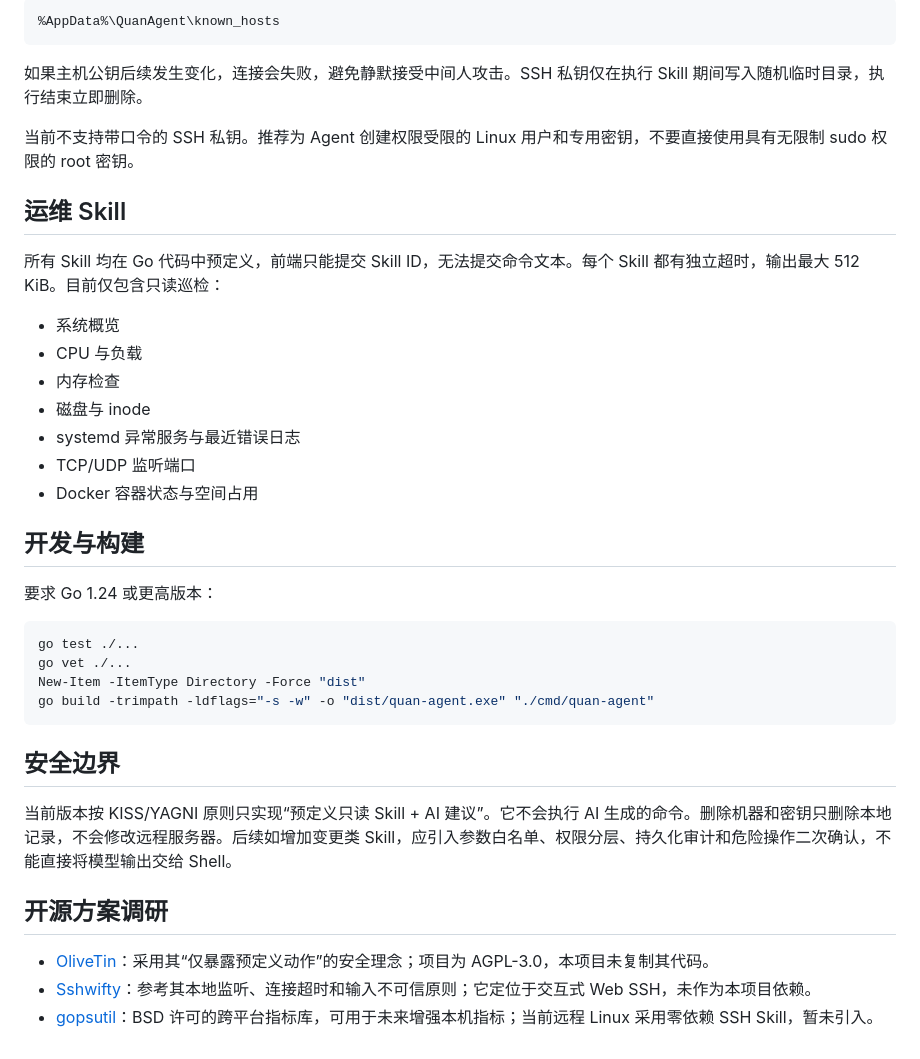
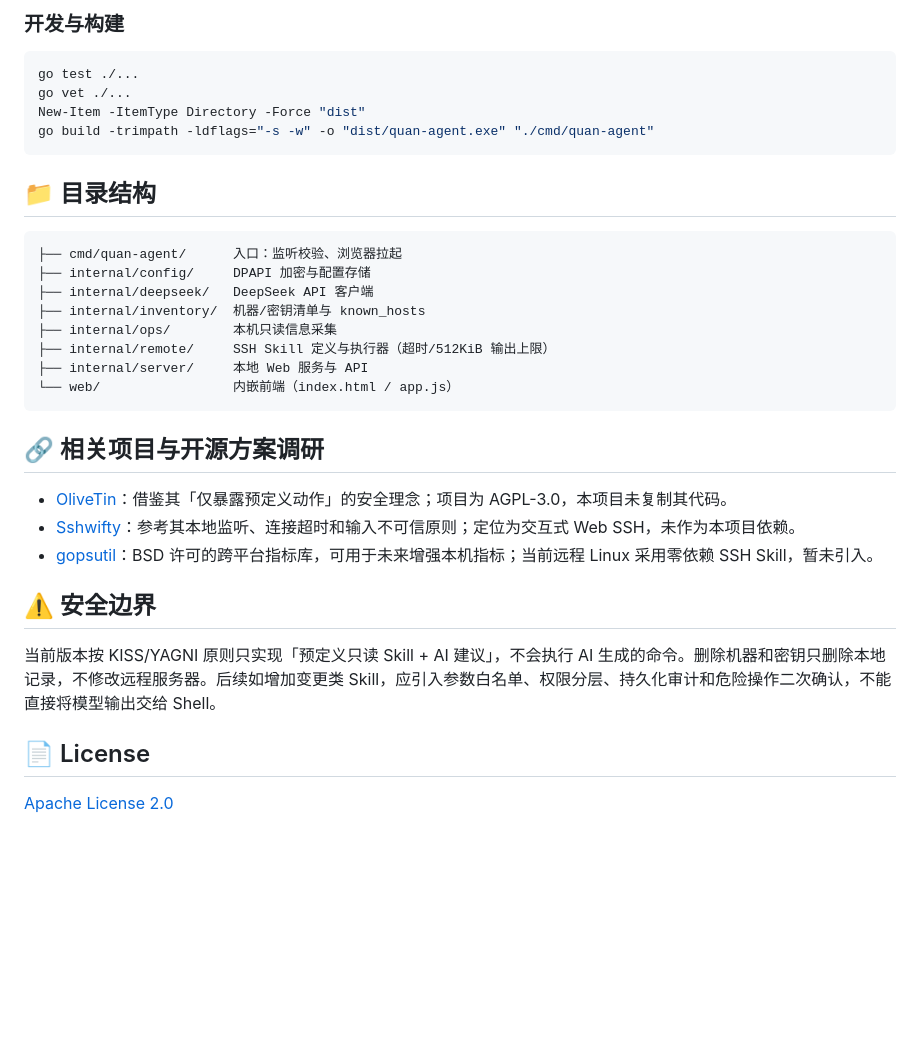
Before and after one commit to hequan2017/quan-agent, a Markdown page: README.md, the part around one of its changes. GitHub-like rendering; blank space fills up the shorter version.

````diff
--- a/README.md
+++ b/README.md
@@ -58,26 +58,4 @@ ssh -V
-```text
-%AppData%\QuanAgent\known_hosts
-```
-
-如果主机公钥后续发生变化，连接会失败，避免静默接受中间人攻击。SSH 私钥仅在执行 Skill 期间写入随机临时目录，执行结束立即删除。
-
-当前不支持带口令的 SSH 私钥。推荐为 Agent 创建权限受限的 Linux 用户和专用密钥，不要直接使用具有无限制 sudo 权限的 root 密钥。
-
-## 运维 Skill
-
-所有 Skill 均在 Go 代码中预定义，前端只能提交 Skill ID，无法提交命令文本。每个 Skill 都有独立超时，输出最大 512 KiB。目前仅包含只读巡检：
-
-- 系统概览
-- CPU 与负载
-- 内存检查
-- 磁盘与 inode
-- systemd 异常服务与最近错误日志
-- TCP/UDP 监听端口
-- Docker 容器状态与空间占用
-
-## 开发与构建
-
-要求 Go 1.24 或更高版本：
+### 开发与构建
 
 ```powershell
 go test ./...
@@ -86,12 +64,29 @@ New-Item -ItemType Directory -Force "dist"
 go build -trimpath -ldflags="-s -w" -o "dist/quan-agent.exe" "./cmd/quan-agent"
 ```
 
-## 安全边界
+## 📁 目录结构
 
-当前版本按 KISS/YAGNI 原则只实现“预定义只读 Skill + AI 建议”。它不会执行 AI 生成的命令。删除机器和密钥只删除本地记录，不会修改远程服务器。后续如增加变更类 Skill，应引入参数白名单、权限分层、持久化审计和危险操作二次确认，不能直接将模型输出交给 Shell。
+```
+├── cmd/quan-agent/      入口：监听校验、浏览器拉起
+├── internal/config/     DPAPI 加密与配置存储
+├── internal/deepseek/   DeepSeek API 客户端
+├── internal/inventory/  机器/密钥清单与 known_hosts
+├── internal/ops/        本机只读信息采集
+├── internal/remote/     SSH Skill 定义与执行器（超时/512KiB 输出上限）
+├── internal/server/     本地 Web 服务与 API
+└── web/                 内嵌前端（index.html / app.js）
+```
 
-## 开源方案调研
+## 🔗 相关项目与开源方案调研
 
-- [OliveTin](https://github.com/OliveTin/OliveTin)：采用其“仅暴露预定义动作”的安全理念；项目为 AGPL-3.0，本项目未复制其代码。
-- [Sshwifty](https://github.com/nirui/sshwifty)：参考其本地监听、连接超时和输入不可信原则；它定位于交互式 Web SSH，未作为本项目依赖。
+- [OliveTin](https://github.com/OliveTin/OliveTin)：借鉴其「仅暴露预定义动作」的安全理念；项目为 AGPL-3.0，本项目未复制其代码。
+- [Sshwifty](https://github.com/nirui/sshwifty)：参考其本地监听、连接超时和输入不可信原则；定位为交互式 Web SSH，未作为本项目依赖。
 - [gopsutil](https://github.com/shirou/gopsutil)：BSD 许可的跨平台指标库，可用于未来增强本机指标；当前远程 Linux 采用零依赖 SSH Skill，暂未引入。
+
+## ⚠️ 安全边界
+
+当前版本按 KISS/YAGNI 原则只实现「预定义只读 Skill + AI 建议」，不会执行 AI 生成的命令。删除机器和密钥只删除本地记录，不修改远程服务器。后续如增加变更类 Skill，应引入参数白名单、权限分层、持久化审计和危险操作二次确认，不能直接将模型输出交给 Shell。
+
+## 📄 License
+
+[Apache License 2.0](LICENSE)
````
Also changed, not shown: other parts of README.md (+38 -38 lines).
